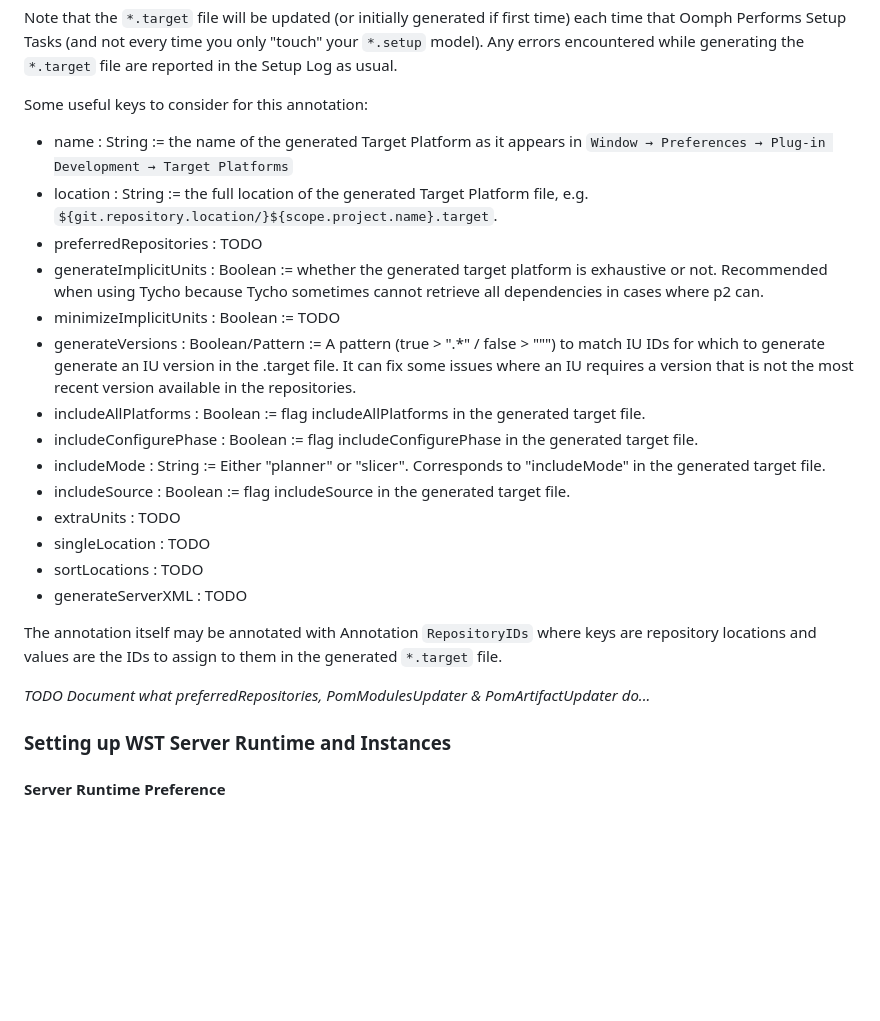
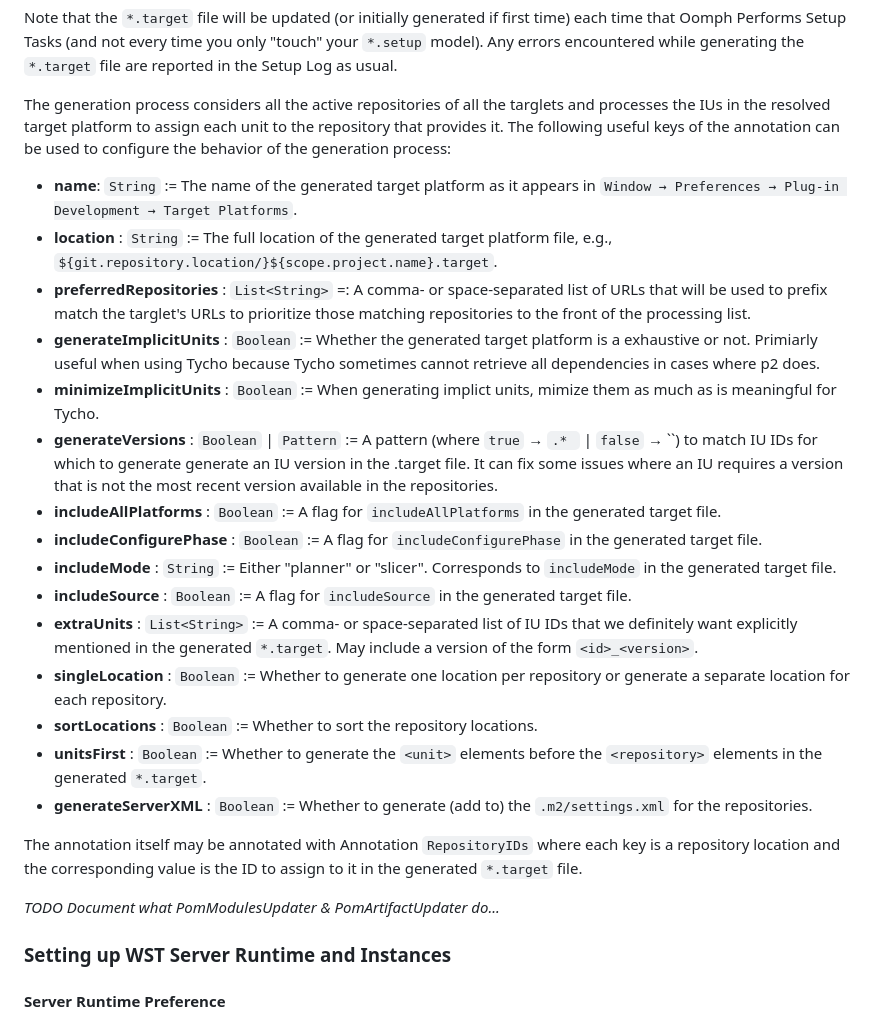
Before and after one commit to eclipse-oomph/oomph-website, a Markdown page: Authoring_Guide.md, the part around one of its changes. Drawn GitHub-style; blank space fills up the shorter version.

Commit message:
Improve the documentation for the TargetDefinitionGenerator

```diff
--- a/Authoring_Guide.md
+++ b/Authoring_Guide.md
@@ -828,26 +828,49 @@ An example can be found in Oomph's own [setup model](https://github.com/eclipse-
 Note that the `*.target` file will be updated (or initially generated if first time) each time that Oomph Performs Setup Tasks (and not every time you only "touch" your `*.setup` model).
 Any errors encountered while generating the `*.target` file are reported in the Setup Log as usual.
 
-Some useful keys to consider for this annotation:
+The generation process considers all the active repositories of all the targlets and processes the IUs in the resolved target platform to assign each unit to the repository that provides it.
+The following useful keys of the annotation can be used to configure the behavior of the generation process:
 
-* name : String := the name of the generated Target Platform as it appears in `Window → Preferences → Plug-in Development → Target Platforms`
-* location : String := the full location of the generated Target Platform file, e.g. `${git.repository.location/}${scope.project.name}.target`.
-* preferredRepositories : TODO
-* generateImplicitUnits : Boolean := whether the generated target platform is exhaustive or not. Recommended when using Tycho because Tycho sometimes cannot retrieve all dependencies in cases where p2 can.
-* minimizeImplicitUnits : Boolean := TODO
-* generateVersions : Boolean/Pattern := A pattern (true > ".*" / false > """) to match IU IDs for which to generate generate an IU version in the .target file. It can fix some issues where an IU requires a version that is not the most recent version available in the repositories.
-* includeAllPlatforms : Boolean := flag includeAllPlatforms in the generated target file.
-* includeConfigurePhase : Boolean := flag includeConfigurePhase in the generated target file.
-* includeMode : String := Either "planner" or "slicer". Corresponds to "includeMode" in the generated target file.
-* includeSource : Boolean := flag includeSource in the generated target file.
-* extraUnits : TODO
-* singleLocation : TODO
-* sortLocations : TODO
-* generateServerXML : TODO
+* **name**: `String` :=
+  The name of the generated target platform as it appears in `Window → Preferences → Plug-in Development → Target Platforms`.
+* **location** : `String` :=
+  The full location of the generated target platform file, e.g., `${git.repository.location/}${scope.project.name}.target`.
+* **preferredRepositories** : `List<String>` =:
+  A comma- or space-separated list of URLs that will be used to prefix match the targlet's URLs to prioritize those matching repositories to the front of the processing list.
+* **generateImplicitUnits** : `Boolean` :=
+  Whether the generated target platform is a exhaustive or not.
+  Primiarly useful when using Tycho because Tycho sometimes cannot retrieve all dependencies in cases where p2 does.
+* **minimizeImplicitUnits** : `Boolean` :=
+  When generating implict units, mimize them as much as is meaningful for Tycho.
+* **generateVersions** : `Boolean` | `Pattern` :=
+  A pattern (where `true` &rarr; `.* ` | `false` &rarr; ``) to match IU IDs for which to generate generate an IU version in the .target file.
+  It can fix some issues where an IU requires a version that is not the most recent version available in the repositories.
+* **includeAllPlatforms** : `Boolean` :=
+  A flag for `includeAllPlatforms` in the generated target file.
+* **includeConfigurePhase** : `Boolean` :=
+  A flag for `includeConfigurePhase` in the generated target file.
+* **includeMode** : `String` :=
+  Either "planner" or "slicer".
+  Corresponds to `includeMode` in the generated target file.
+* **includeSource** : `Boolean` :=
+  A flag for `includeSource` in the generated target file.
+* **extraUnits** : `List<String>` :=
+  A comma- or space-separated list of IU IDs that we definitely want explicitly mentioned in the generated `*.target`.
+  May include a version of the form `<id>_<version>`.
+* **singleLocation** : `Boolean` :=
+  Whether to generate one location per repository or generate a separate location for each repository.
+* **sortLocations** : `Boolean` :=
+  Whether to sort the repository locations.
+* **unitsFirst** : `Boolean` :=
+  Whether to generate the `<unit>` elements before the `<repository>` elements in the generated `*.target`.
+* **generateServerXML** : `Boolean` :=
+  Whether to generate (add to) the `.m2/settings.xml` for the repositories.
 
-The annotation itself may be annotated with Annotation `RepositoryIDs`	where keys are repository locations and values are the IDs to assign to them in the generated `*.target` file.
+The annotation itself may be annotated with Annotation `RepositoryIDs`
+where each key is a repository location and the corresponding value is the ID to assign to it in the generated `*.target` file.
 
-_TODO Document what preferredRepositories, PomModulesUpdater & PomArtifactUpdater do..._
+_TODO Document what PomModulesUpdater & PomArtifactUpdater do..._
+
 
 ### Setting up WST Server Runtime and Instances
 
```
Also changed, not shown: other parts of Authoring_Guide.md (+1 -1 lines).
